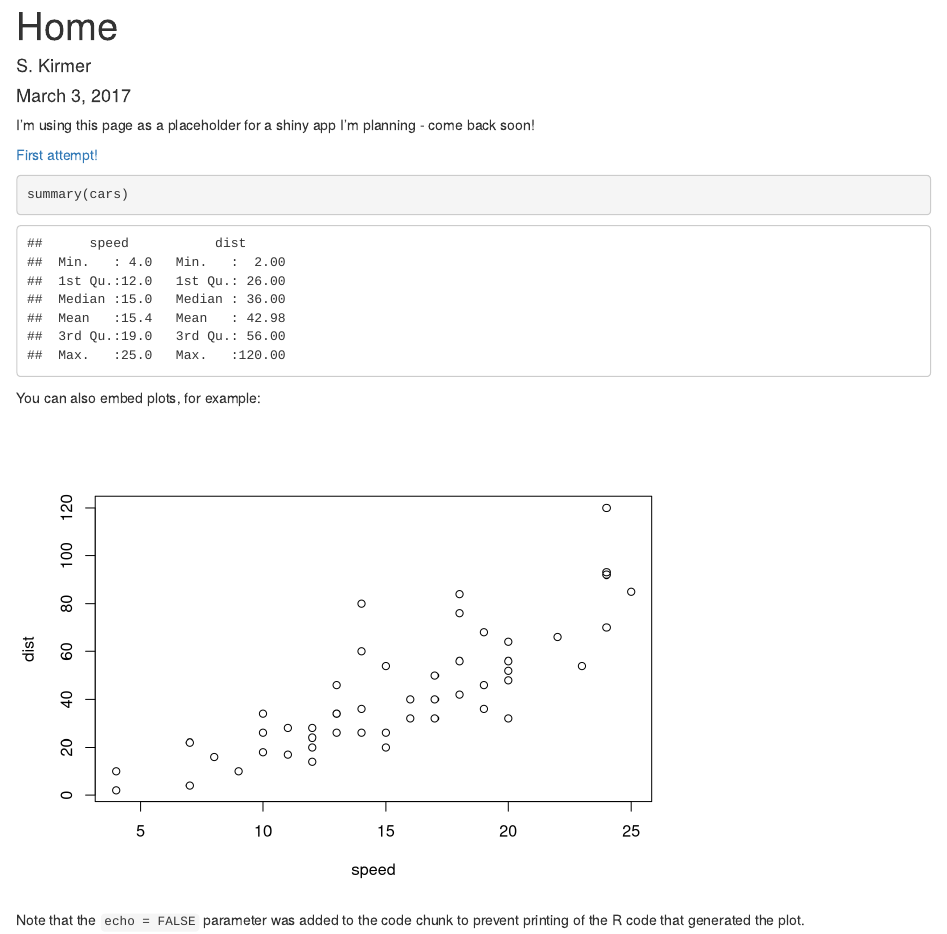
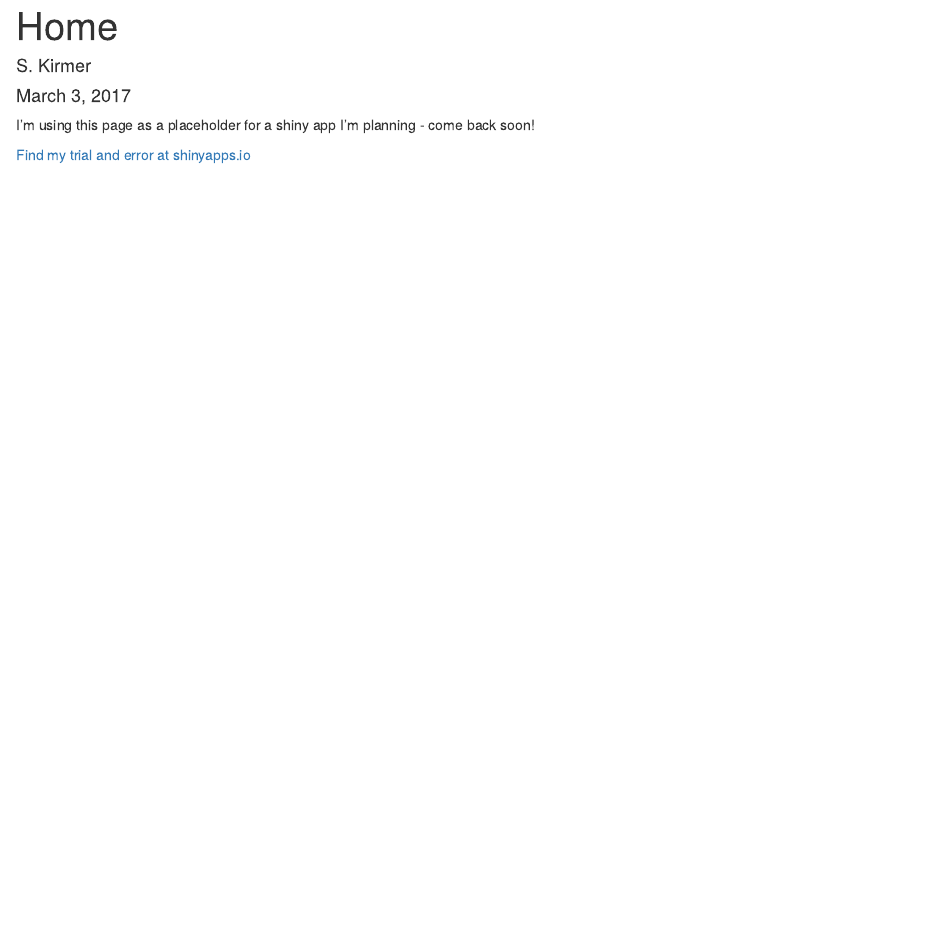
Before and after one commit to skirmer/shinyapp, an R Markdown document (index.Rmd): the page in a window 1100 px wide, from its top. Rendered offline with R 4.5, knitr and Pandoc, with nearby package versions.

Commit message:
updating frontpage

````diff
--- a/index.Rmd
+++ b/index.Rmd
@@ -8,17 +8,4 @@ output: html_document
 
 I'm using this page as a placeholder for a shiny app I'm planning - come back soon!
 
-
-[First attempt!](/firstapp/app.R)
-
-```{r}
-summary(cars)
-```
-
-You can also embed plots, for example:
-
-```{r, echo=FALSE}
-plot(cars)
-```
-
-Note that the `echo = FALSE` parameter was added to the code chunk to prevent printing of the R code that generated the plot.
+[Find my trial and error at shinyapps.io](https://skirmer.shinyapps.io/firstapp/)
````
Also changed, not shown: index.html.
